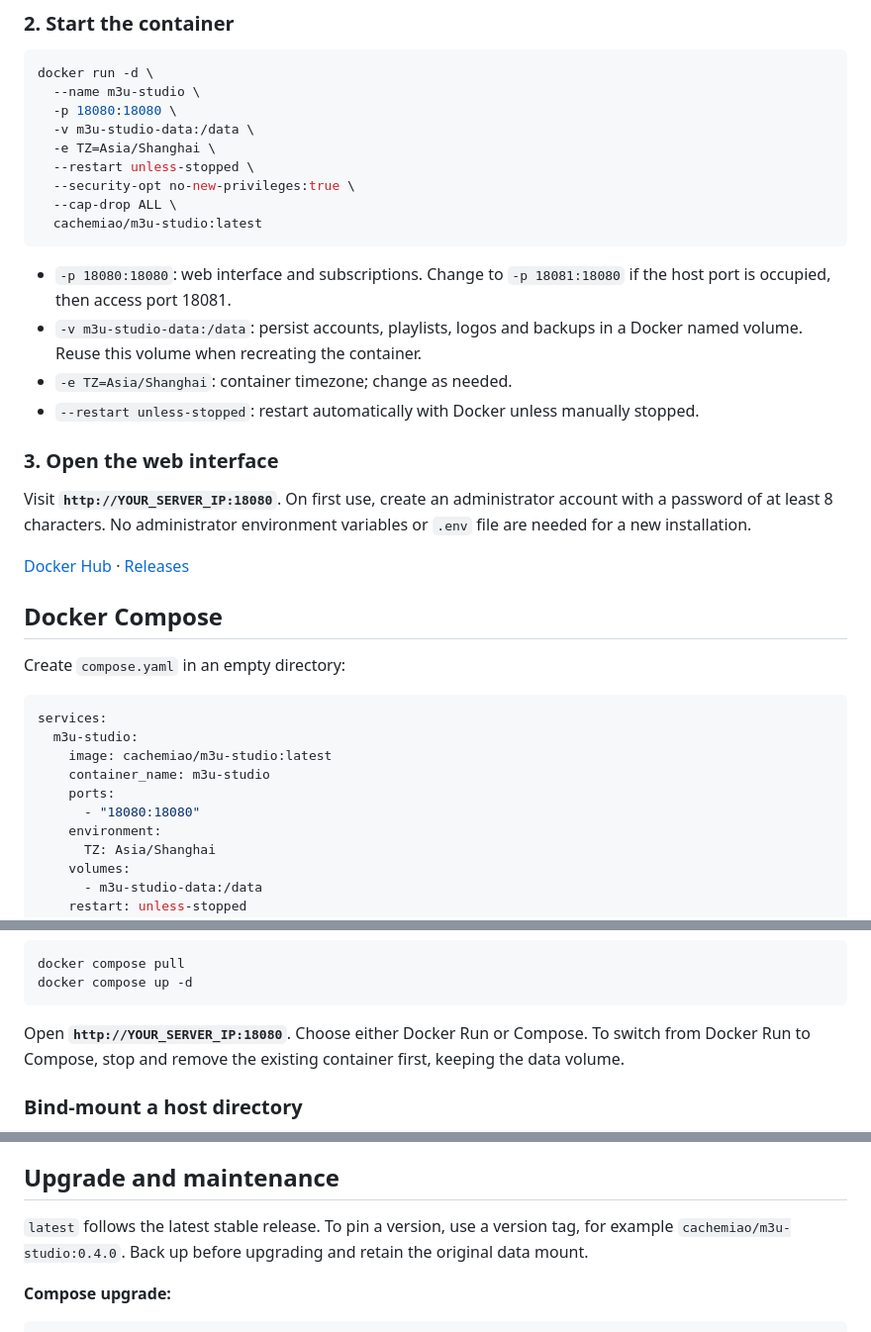
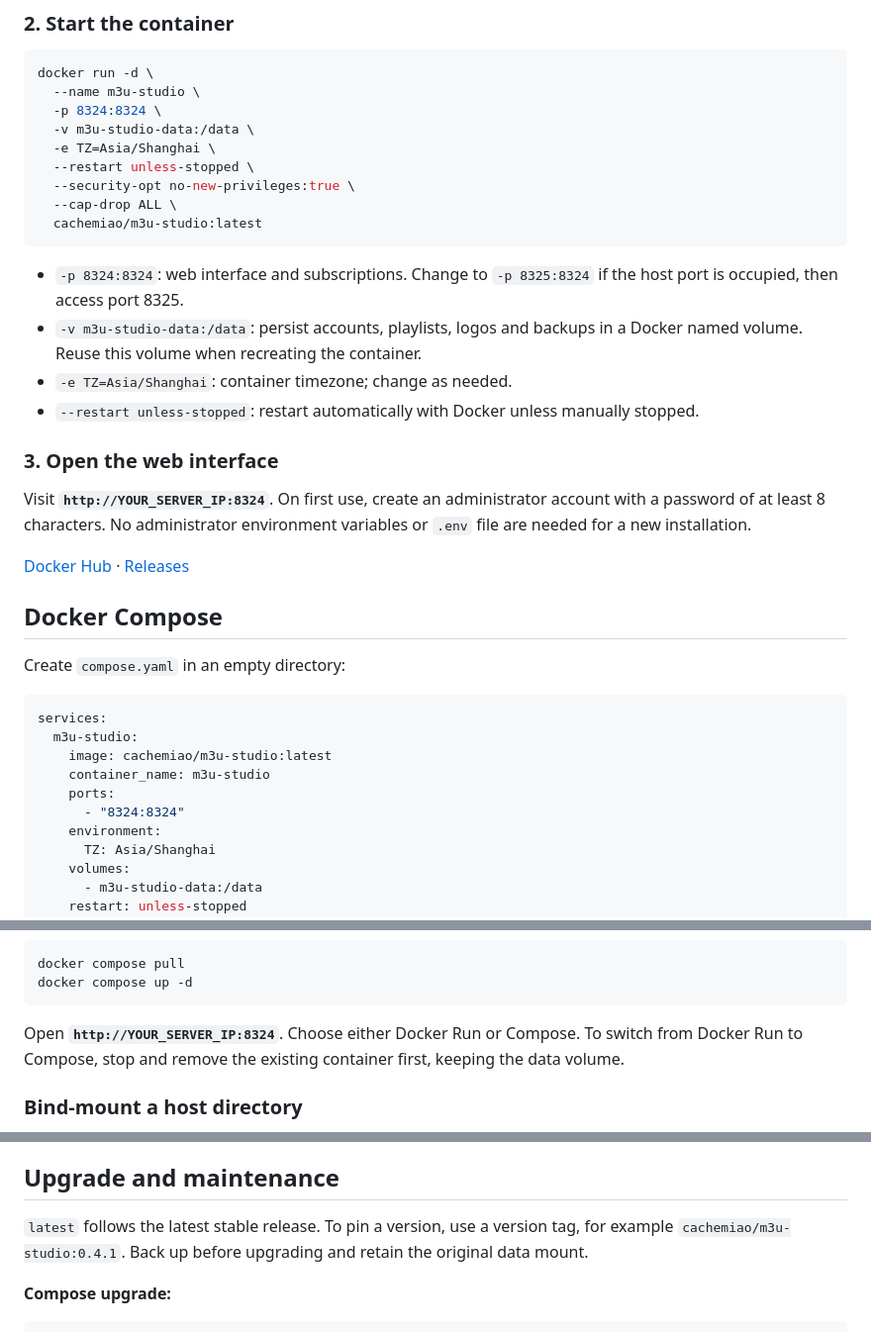
Before and after one commit to cachemiao/m3u-studio, a Markdown page: README.en.md, 3 parts joined by grey strips. Shown at 99% size. GitHub-like rendering.

Commit message:
Use default port 8324 in README.en.md

````diff
--- a/README.en.md
+++ b/README.en.md
@@ -63,7 +63,7 @@ docker pull cachemiao/m3u-studio:latest
 ```sh
 docker run -d \
   --name m3u-studio \
-  -p 18080:18080 \
+  -p 8324:8324 \
   -v m3u-studio-data:/data \
   -e TZ=Asia/Shanghai \
   --restart unless-stopped \
@@ -72,14 +72,14 @@ docker run -d \
   cachemiao/m3u-studio:latest
 ```
 
-- `-p 18080:18080`: web interface and subscriptions. Change to `-p 18081:18080` if the host port is occupied, then access port 18081.
+- `-p 8324:8324`: web interface and subscriptions. Change to `-p 8325:8324` if the host port is occupied, then access port 8325.
 - `-v m3u-studio-data:/data`: persist accounts, playlists, logos and backups in a Docker named volume. Reuse this volume when recreating the container.
 - `-e TZ=Asia/Shanghai`: container timezone; change as needed.
 - `--restart unless-stopped`: restart automatically with Docker unless manually stopped.
 
 ### 3. Open the web interface
 
-Visit **`http://YOUR_SERVER_IP:18080`**. On first use, create an administrator account with a password of at least 8 characters. No administrator environment variables or `.env` file are needed for a new installation.
+Visit **`http://YOUR_SERVER_IP:8324`**. On first use, create an administrator account with a password of at least 8 characters. No administrator environment variables or `.env` file are needed for a new installation.
 
 [Docker Hub](https://hub.docker.com/r/cachemiao/m3u-studio) · [Releases](https://github.com/cachemiao/m3u-studio/releases)
 
@@ -93,7 +93,7 @@ services:
     image: cachemiao/m3u-studio:latest
     container_name: m3u-studio
     ports:
-      - "18080:18080"
+      - "8324:8324"
     environment:
       TZ: Asia/Shanghai
     volumes:
@@ -119,7 +119,7 @@ docker compose pull
 docker compose up -d
 ```
 
-Open **`http://YOUR_SERVER_IP:18080`**. Choose either Docker Run or Compose. To switch from Docker Run to Compose, stop and remove the existing container first, keeping the data volume.
+Open **`http://YOUR_SERVER_IP:8324`**. Choose either Docker Run or Compose. To switch from Docker Run to Compose, stop and remove the existing container first, keeping the data volume.
 
 ### Bind-mount a host directory
 
@@ -134,7 +134,7 @@ For Docker Run, use `-v "$PWD/data:/data"`; for Compose, use `- ./data:/data`. A
 
 ## Upgrade and maintenance
 
-`latest` follows the latest stable release. To pin a version, use a version tag, for example `cachemiao/m3u-studio:0.4.0`. Back up before upgrading and retain the original data mount.
+`latest` follows the latest stable release. To pin a version, use a version tag, for example `cachemiao/m3u-studio:0.4.1`. Back up before upgrading and retain the original data mount.
 
 **Compose upgrade:**
 
````
Also changed, not shown: other parts of README.en.md (+1 -1 lines).
